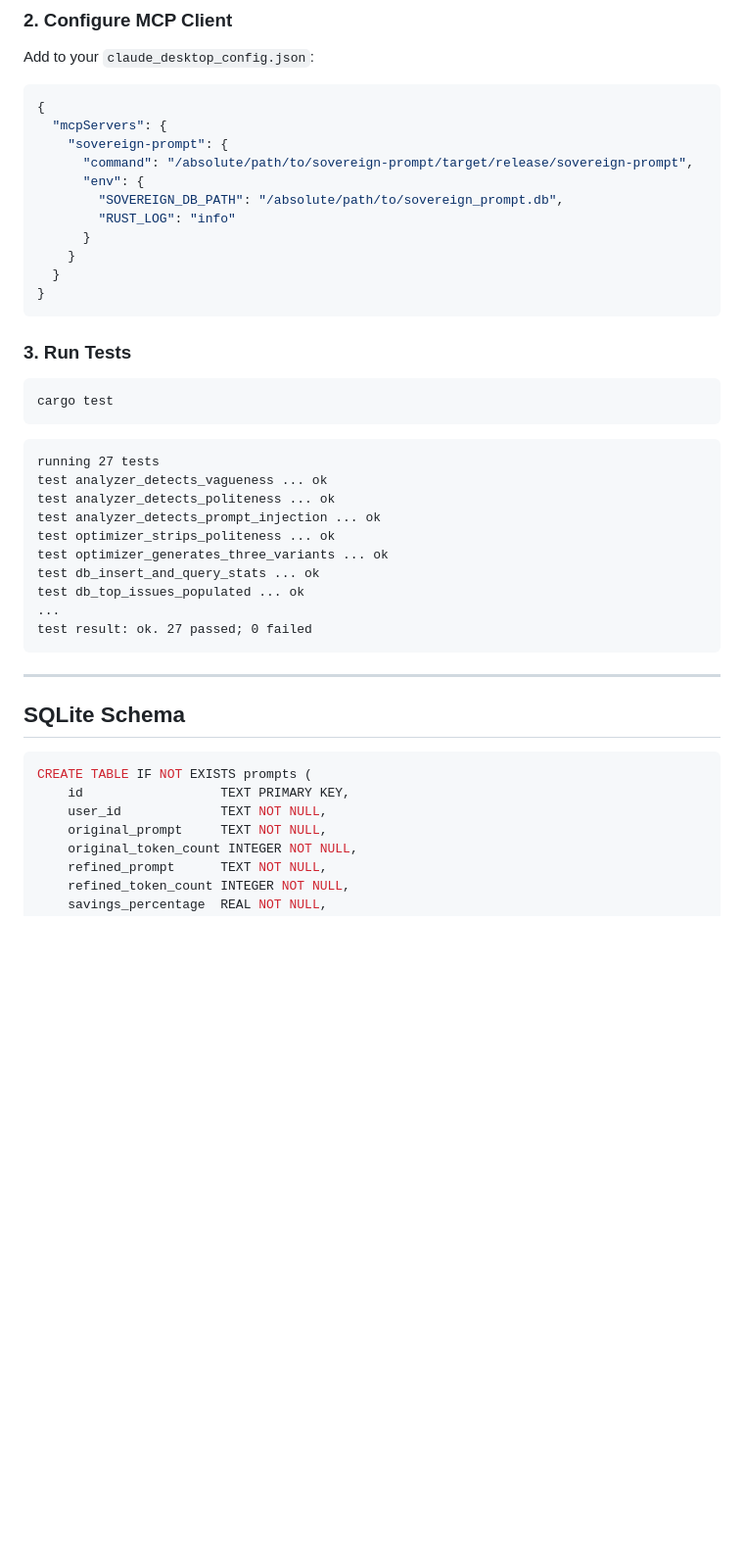
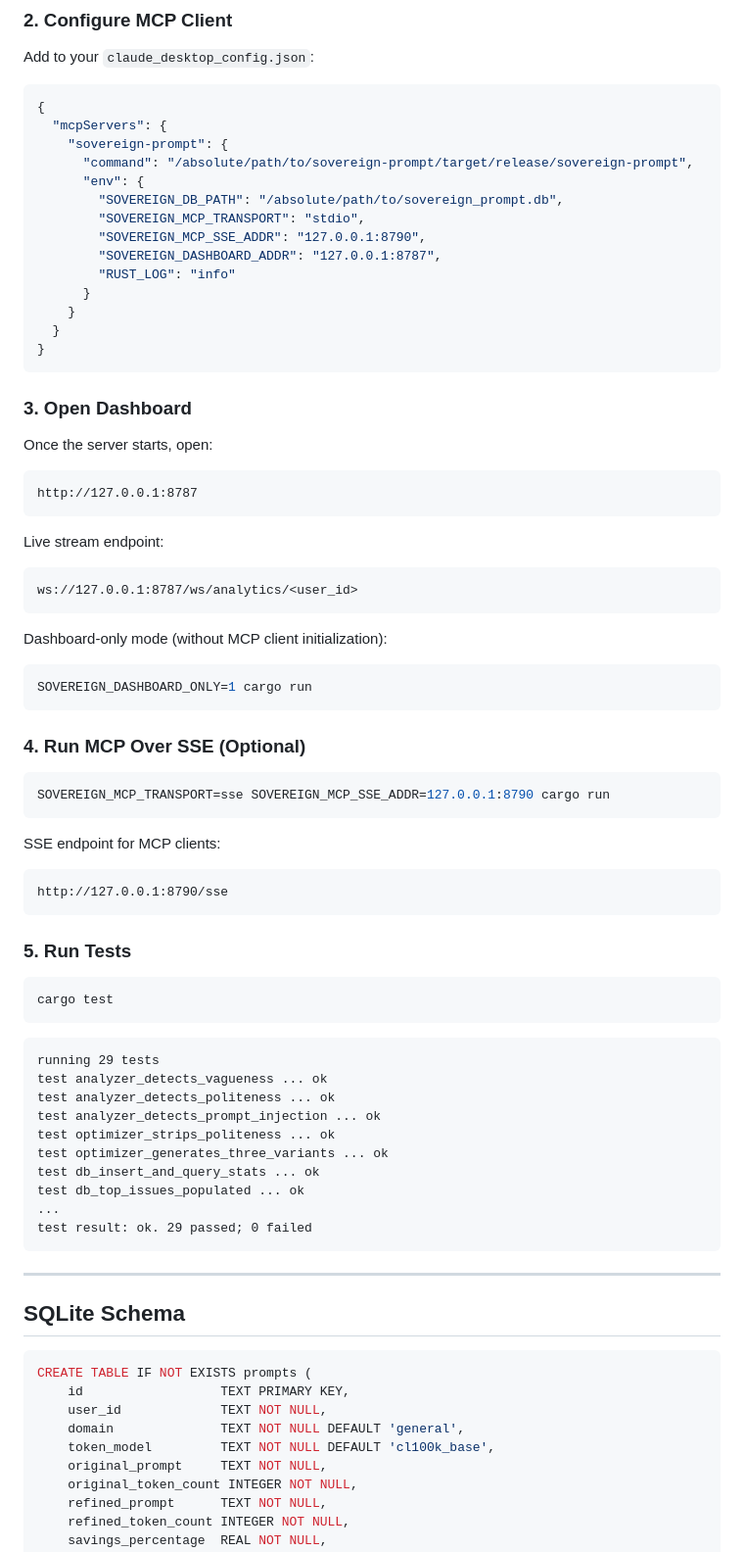
Before and after one commit to BMC-INC/Sovereign-Prompt, a Markdown page: sovereign-prompt/README.md, the part around the change printed below. Shown: that part at 98% size. Rendered like a GitHub page; blank space fills up the shorter version.

````diff
--- a/sovereign-prompt/README.md
+++ b/sovereign-prompt/README.md
@@ -228,6 +188,9 @@ Add to your `claude_desktop_config.json`:
       "command": "/absolute/path/to/sovereign-prompt/target/release/sovereign-prompt",
       "env": {
         "SOVEREIGN_DB_PATH": "/absolute/path/to/sovereign_prompt.db",
+        "SOVEREIGN_MCP_TRANSPORT": "stdio",
+        "SOVEREIGN_MCP_SSE_ADDR": "127.0.0.1:8790",
+        "SOVEREIGN_DASHBOARD_ADDR": "127.0.0.1:8787",
         "RUST_LOG": "info"
       }
     }
@@ -235,14 +198,46 @@ Add to your `claude_desktop_config.json`:
 }
 ```
 
-### 3. Run Tests
+### 3. Open Dashboard
+
+Once the server starts, open:
+
+```text
+http://127.0.0.1:8787
+```
+
+Live stream endpoint:
+
+```text
+ws://127.0.0.1:8787/ws/analytics/<user_id>
+```
+
+Dashboard-only mode (without MCP client initialization):
+
+```bash
+SOVEREIGN_DASHBOARD_ONLY=1 cargo run
+```
+
+### 4. Run MCP Over SSE (Optional)
+
+```bash
+SOVEREIGN_MCP_TRANSPORT=sse SOVEREIGN_MCP_SSE_ADDR=127.0.0.1:8790 cargo run
+```
+
+SSE endpoint for MCP clients:
+
+```text
+http://127.0.0.1:8790/sse
+```
+
+### 5. Run Tests
 
 ```bash
 cargo test
 ```
 
 ```
-running 27 tests
+running 29 tests
 test analyzer_detects_vagueness ... ok
 test analyzer_detects_politeness ... ok
 test analyzer_detects_prompt_injection ... ok
@@ -251,7 +246,7 @@ test optimizer_generates_three_variants ... ok
 test db_insert_and_query_stats ... ok
 test db_top_issues_populated ... ok
 ...
-test result: ok. 27 passed; 0 failed
+test result: ok. 29 passed; 0 failed
 ```
 
 ---
@@ -262,6 +257,8 @@ test result: ok. 27 passed; 0 failed
 CREATE TABLE IF NOT EXISTS prompts (
     id                  TEXT PRIMARY KEY,
     user_id             TEXT NOT NULL,
+    domain              TEXT NOT NULL DEFAULT 'general',
+    token_model         TEXT NOT NULL DEFAULT 'cl100k_base',
     original_prompt     TEXT NOT NULL,
     original_token_count INTEGER NOT NULL,
     refined_prompt      TEXT NOT NULL,
````
Also changed, not shown: other parts of sovereign-prompt/README.md (+33 -69 lines), README.md (+73 -72 lines), sovereign-prompt/assets/how-it-works.gif (added), sovereign-prompt/assets/optimization-pipeline.gif (added), 16 other files.
